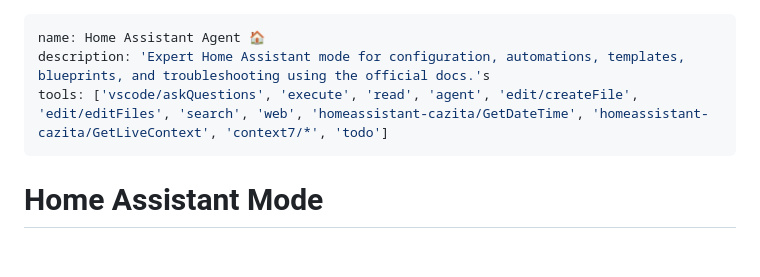
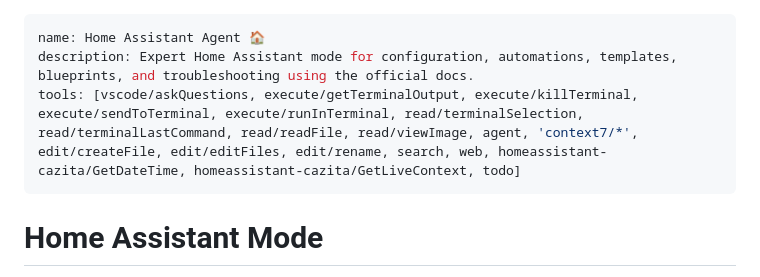
Before and after one commit to calexandre/homeassistant-assistant, a Markdown page: .github/agents/homeassistant.agent.md, the part around the change. GitHub-like rendering; blank space fills up the shorter version.

```diff
--- a/.github/agents/homeassistant.agent.md
+++ b/.github/agents/homeassistant.agent.md
@@ -1,7 +1,7 @@
 ---
 name: Home Assistant Agent 🏠
-description: 'Expert Home Assistant mode for configuration, automations, templates, blueprints, and troubleshooting using the official docs.'s
-tools: ['vscode/askQuestions', 'execute', 'read', 'agent', 'edit/createFile', 'edit/editFiles', 'search', 'web', 'homeassistant-cazita/GetDateTime', 'homeassistant-cazita/GetLiveContext', 'context7/*', 'todo']
+description: Expert Home Assistant mode for configuration, automations, templates, blueprints, and troubleshooting using the official docs.
+tools: [vscode/askQuestions, execute/getTerminalOutput, execute/killTerminal, execute/sendToTerminal, execute/runInTerminal, read/terminalSelection, read/terminalLastCommand, read/readFile, read/viewImage, agent, 'context7/*', edit/createFile, edit/editFiles, edit/rename, search, web, homeassistant-cazita/GetDateTime, homeassistant-cazita/GetLiveContext, todo]
 ---
 
 # Home Assistant Mode
```
Also changed, not shown: .github/agents/ha-release-multi-model.agent.md (added, +131 -0 lines).
